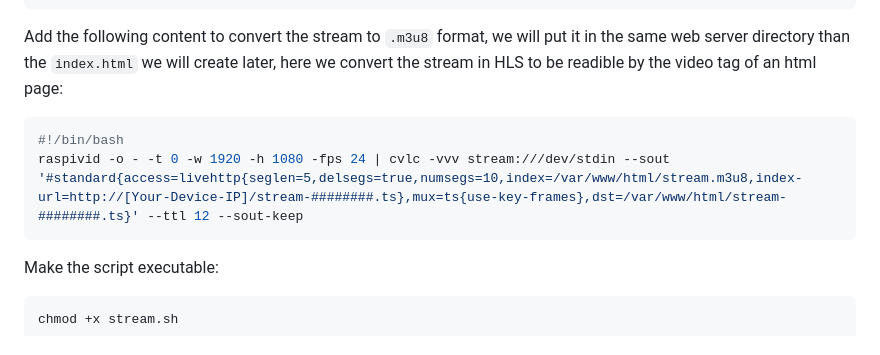
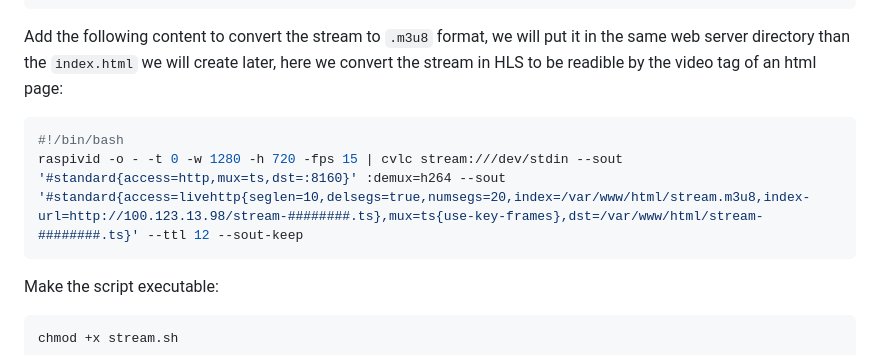
Before and after one commit to Onigam/raspberry-cam-streamer, a Markdown page: README.md, the part around the change. Rendered like a GitHub page.

Commit message:
doc: improve stream command

````diff
--- a/README.md
+++ b/README.md
@@ -65,7 +65,7 @@ Add the following content to convert the stream to `.m3u8` format, we will put i
 
 ```bash
 #!/bin/bash
-raspivid -o - -t 0 -w 1920 -h 1080 -fps 24 | cvlc -vvv stream:///dev/stdin --sout '#standard{access=livehttp{seglen=5,delsegs=true,numsegs=10,index=/var/www/html/stream.m3u8,index-url=http://[Your-Device-IP]/stream-########.ts},mux=ts{use-key-frames},dst=/var/www/html/stream-########.ts}' --ttl 12 --sout-keep
+raspivid -o - -t 0 -w 1280 -h 720 -fps 15 | cvlc stream:///dev/stdin --sout '#standard{access=http,mux=ts,dst=:8160}' :demux=h264 --sout '#standard{access=livehttp{seglen=10,delsegs=true,numsegs=20,index=/var/www/html/stream.m3u8,index-url=http://100.123.13.98/stream-########.ts},mux=ts{use-key-frames},dst=/var/www/html/stream-########.ts}' --ttl 12 --sout-keep
 ```
 
 Make the script executable:
````
